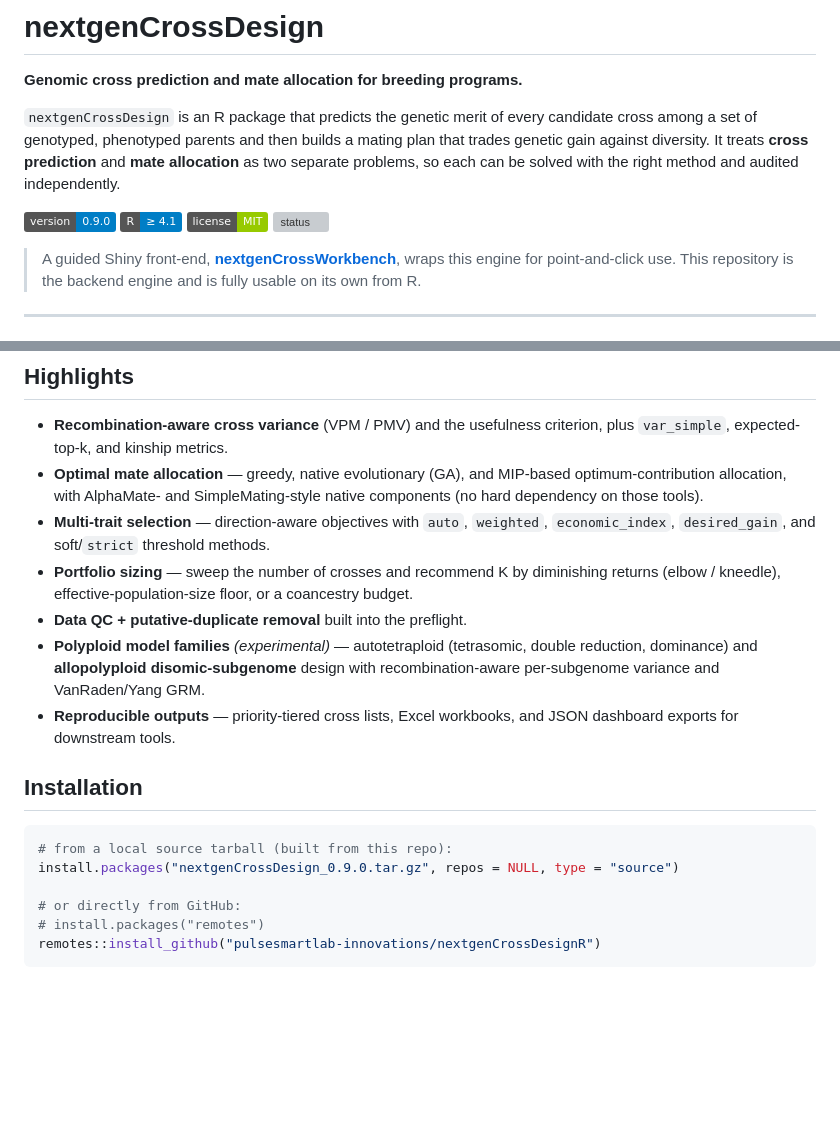
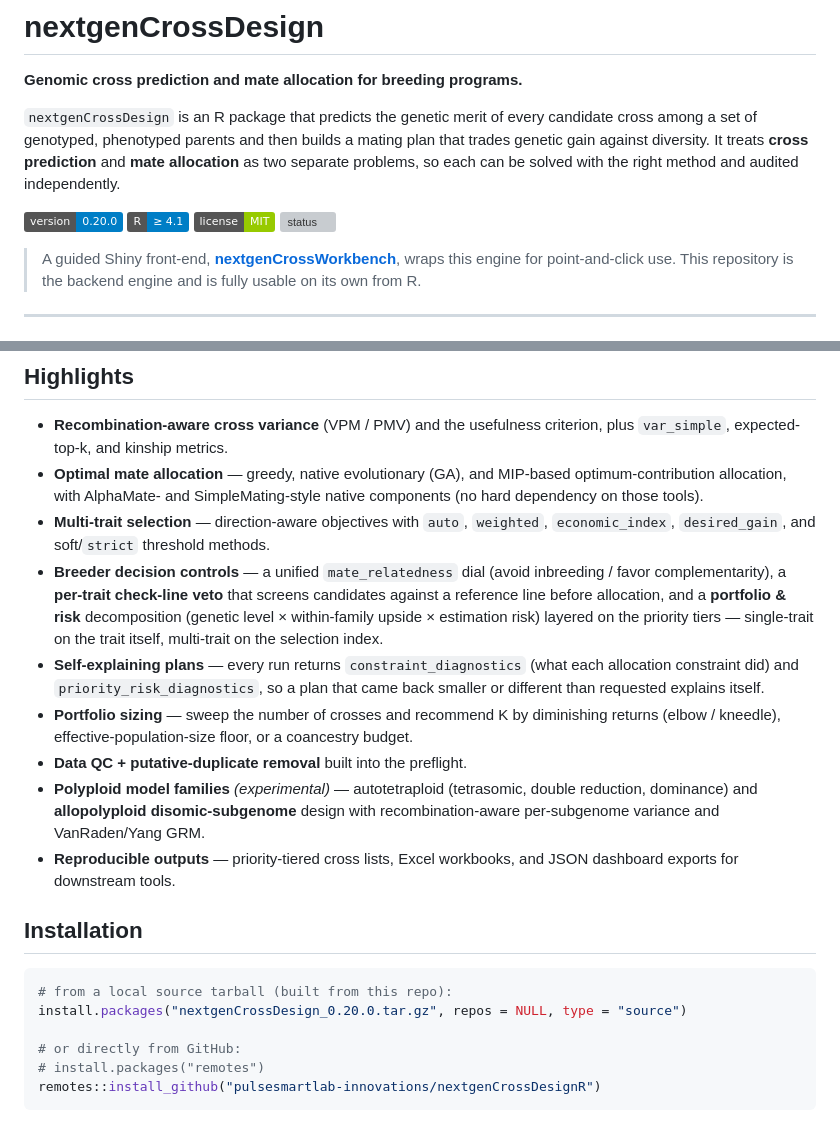
Before and after one commit to pulsesmartlab-innovations/nextgenCrossDesignR, a Markdown page: README.md, 2 parts joined by grey strips. Rendered like a GitHub page; badges without logos; blank space fills up the shorter version; grey boxes are pictures that could not be loaded.

````diff
--- a/README.md
+++ b/README.md
@@ -9,7 +9,7 @@ prediction** and **mate allocation** as two separate problems, so each can be
 solved with the right method and audited independently.
 
 <!-- badges -->
-![version](https://img.shields.io/badge/version-0.9.0-blue)
+![version](https://img.shields.io/badge/version-0.20.0-blue)
 ![R](https://img.shields.io/badge/R-%E2%89%A5%204.1-blue)
 ![license](https://img.shields.io/badge/license-MIT-green)
 ![status](https://img.shields.io/badge/core%20path-validated%20(DH%2FRIL)-brightgreen)
@@ -56,6 +56,15 @@ matrix. The PMV extension propagates effect uncertainty with
 - **Multi-trait selection** — direction-aware objectives with `auto`,
   `weighted`, `economic_index`, `desired_gain`, and soft/`strict` threshold
   methods.
+- **Breeder decision controls** — a unified `mate_relatedness` dial (avoid
+  inbreeding / favor complementarity), a **per-trait check-line veto** that
+  screens candidates against a reference line before allocation, and a
+  **portfolio & risk** decomposition (genetic level × within-family upside ×
+  estimation risk) layered on the priority tiers — single-trait on the trait
+  itself, multi-trait on the selection index.
+- **Self-explaining plans** — every run returns `constraint_diagnostics` (what
+  each allocation constraint did) and `priority_risk_diagnostics`, so a plan that
+  came back smaller or different than requested explains itself.
 - **Portfolio sizing** — sweep the number of crosses and recommend K by
   diminishing returns (elbow / kneedle), effective-population-size floor, or a
   coancestry budget.
@@ -70,7 +79,7 @@ matrix. The PMV extension propagates effect uncertainty with
 
 ```r
 # from a local source tarball (built from this repo):
-install.packages("nextgenCrossDesign_0.9.0.tar.gz", repos = NULL, type = "source")
+install.packages("nextgenCrossDesign_0.20.0.tar.gz", repos = NULL, type = "source")
 
 # or directly from GitHub:
 # install.packages("remotes")
````
Also changed, not shown: other parts of README.md (+64 -1 lines).
